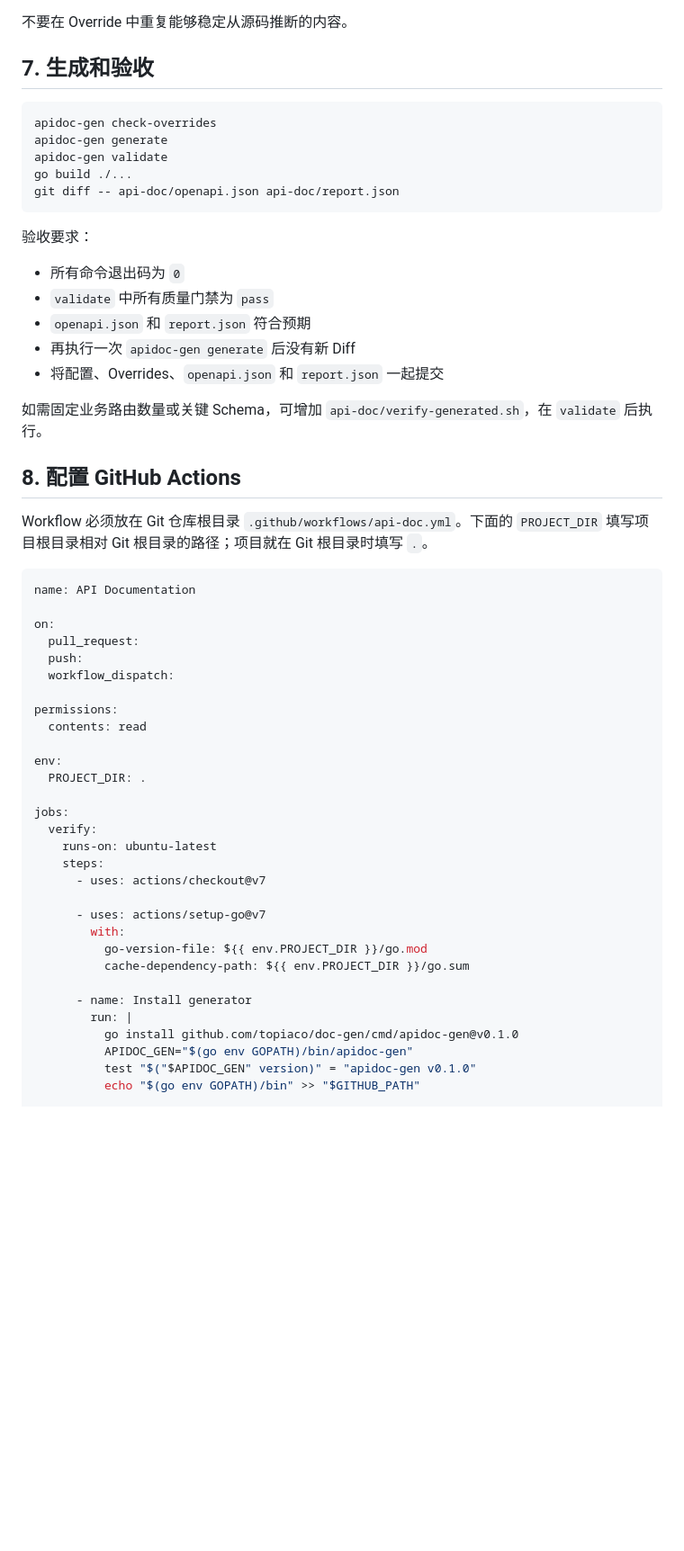
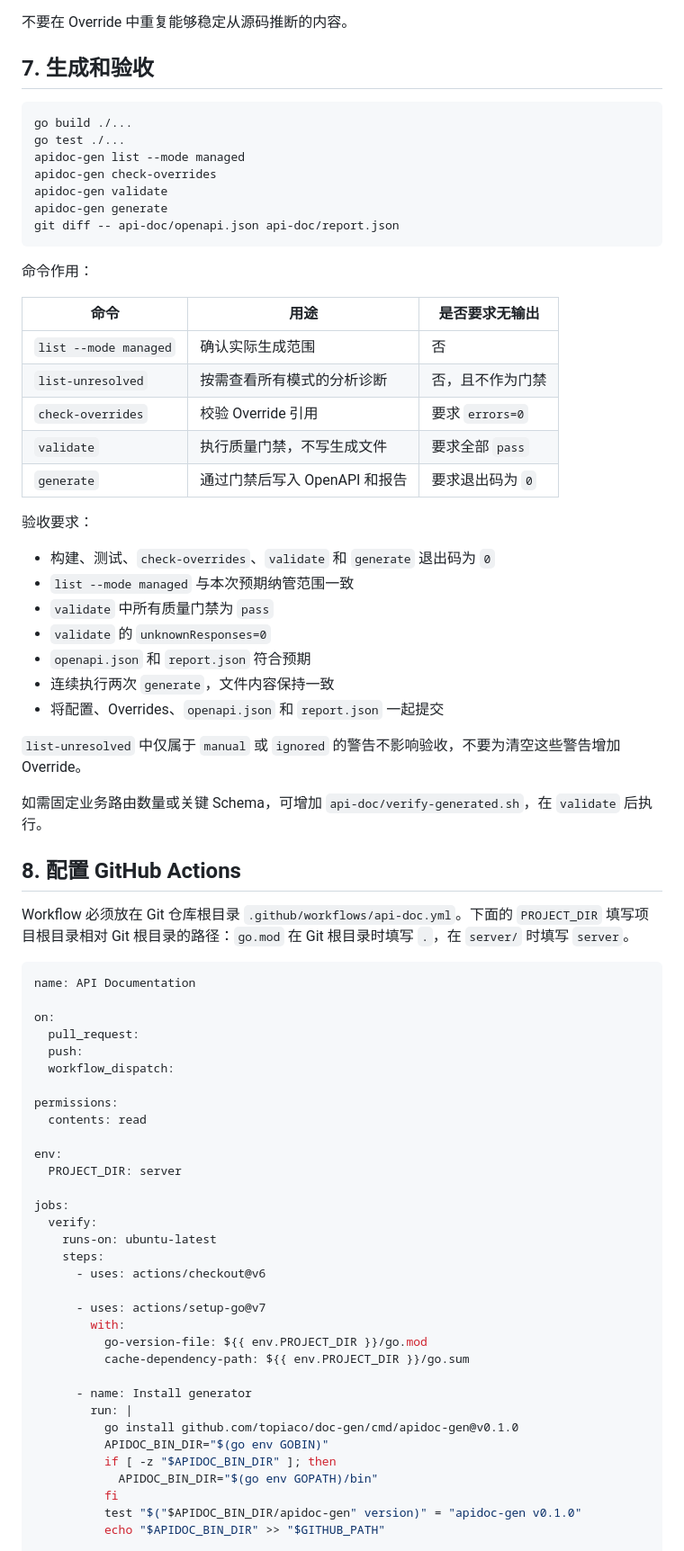
Before and after one commit to topiaco/doc-gen, a Markdown page: docs/integration-guide.md, the part around one of its changes. Shown at 90% size. Rendered like a GitHub page; blank space fills up the shorter version.

````diff
--- a/docs/integration-guide.md
+++ b/docs/integration-guide.md
@@ -197,26 +252,42 @@ schemas:
 ## 7. 生成和验收
 
 ```bash
+go build ./...
+go test ./...
+apidoc-gen list --mode managed
 apidoc-gen check-overrides
+apidoc-gen validate
 apidoc-gen generate
-apidoc-gen validate
-go build ./...
 git diff -- api-doc/openapi.json api-doc/report.json
 ```
 
+命令作用：
+
+| 命令 | 用途 | 是否要求无输出 |
+| --- | --- | --- |
+| `list --mode managed` | 确认实际生成范围 | 否 |
+| `list-unresolved` | 按需查看所有模式的分析诊断 | 否，且不作为门禁 |
+| `check-overrides` | 校验 Override 引用 | 要求 `errors=0` |
+| `validate` | 执行质量门禁，不写生成文件 | 要求全部 `pass` |
+| `generate` | 通过门禁后写入 OpenAPI 和报告 | 要求退出码为 `0` |
+
 验收要求：
 
-- 所有命令退出码为 `0`
+- 构建、测试、`check-overrides`、`validate` 和 `generate` 退出码为 `0`
+- `list --mode managed` 与本次预期纳管范围一致
 - `validate` 中所有质量门禁为 `pass`
+- `validate` 的 `unknownResponses=0`
 - `openapi.json` 和 `report.json` 符合预期
-- 再执行一次 `apidoc-gen generate` 后没有新 Diff
+- 连续执行两次 `generate`，文件内容保持一致
 - 将配置、Overrides、`openapi.json` 和 `report.json` 一起提交
+
+`list-unresolved` 中仅属于 `manual` 或 `ignored` 的警告不影响验收，不要为清空这些警告增加 Override。
 
 如需固定业务路由数量或关键 Schema，可增加 `api-doc/verify-generated.sh`，在 `validate` 后执行。
 
 ## 8. 配置 GitHub Actions
 
-Workflow 必须放在 Git 仓库根目录 `.github/workflows/api-doc.yml`。下面的 `PROJECT_DIR` 填写项目根目录相对 Git 根目录的路径；项目就在 Git 根目录时填写 `.`。
+Workflow 必须放在 Git 仓库根目录 `.github/workflows/api-doc.yml`。下面的 `PROJECT_DIR` 填写项目根目录相对 Git 根目录的路径：`go.mod` 在 Git 根目录时填写 `.`，在 `server/` 时填写 `server`。
 
 ```yaml
 name: API Documentation
@@ -230,13 +301,13 @@ permissions:
   contents: read
 
 env:
-  PROJECT_DIR: .
+  PROJECT_DIR: server
 
 jobs:
   verify:
     runs-on: ubuntu-latest
     steps:
-      - uses: actions/checkout@v7
+      - uses: actions/checkout@v6
 
       - uses: actions/setup-go@v7
         with:
@@ -246,9 +317,12 @@ jobs:
       - name: Install generator
         run: |
           go install github.com/topiaco/doc-gen/cmd/apidoc-gen@v0.1.0
-          APIDOC_GEN="$(go env GOPATH)/bin/apidoc-gen"
-          test "$("$APIDOC_GEN" version)" = "apidoc-gen v0.1.0"
-          echo "$(go env GOPATH)/bin" >> "$GITHUB_PATH"
+          APIDOC_BIN_DIR="$(go env GOBIN)"
+          if [ -z "$APIDOC_BIN_DIR" ]; then
+            APIDOC_BIN_DIR="$(go env GOPATH)/bin"
+          fi
+          test "$("$APIDOC_BIN_DIR/apidoc-gen" version)" = "apidoc-gen v0.1.0"
+          echo "$APIDOC_BIN_DIR" >> "$GITHUB_PATH"
 
       - name: Build project
         working-directory: ${{ env.PROJECT_DIR }}
````
Also changed, not shown: other parts of docs/integration-guide.md (+91 -26 lines).
